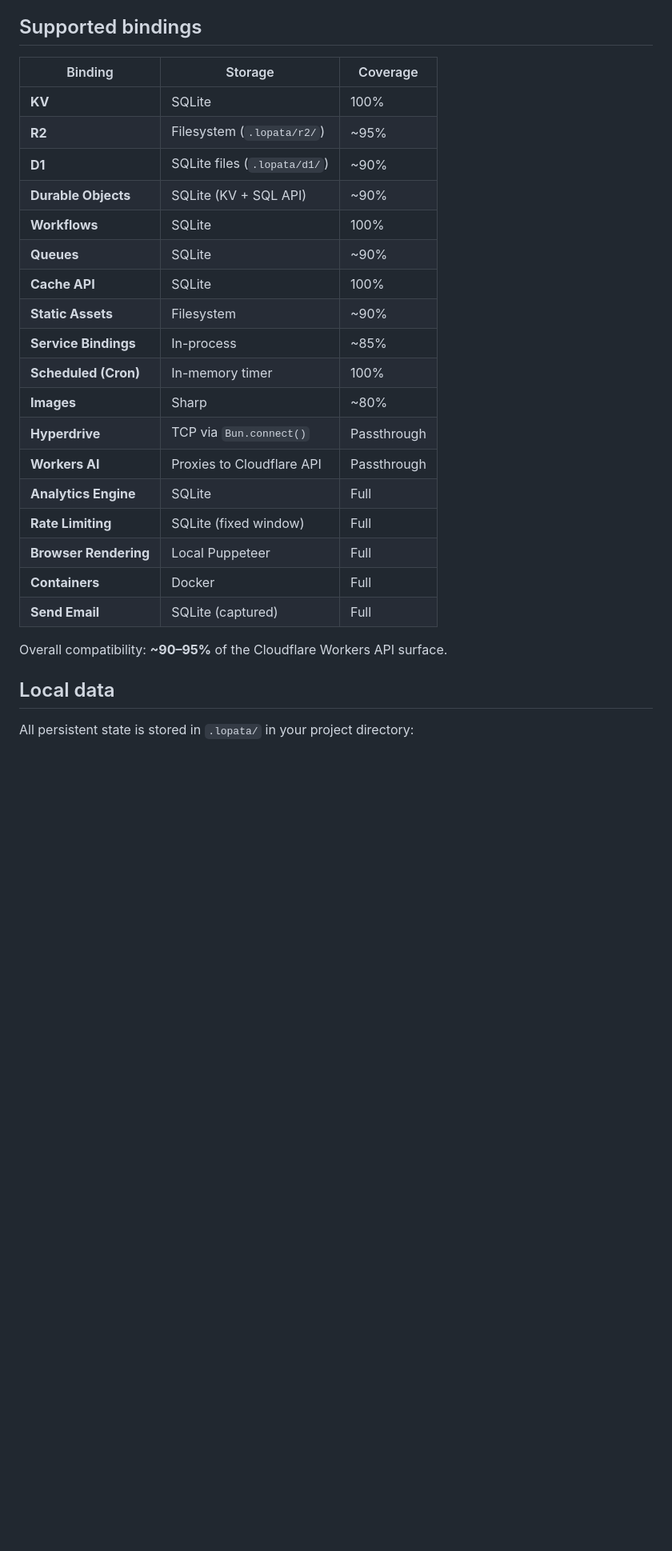
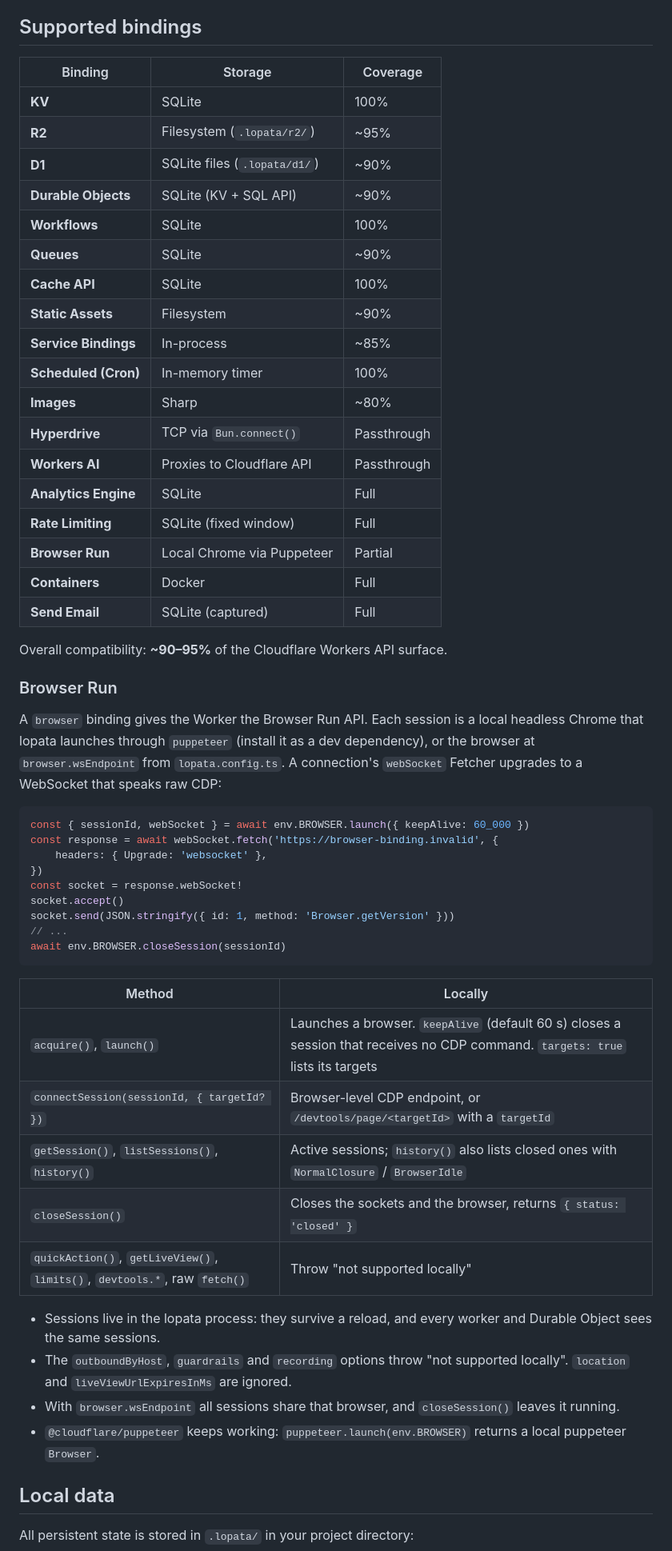
Before and after one commit to contember/lopata, a Markdown page: README.md, the part around one of its changes. Shown at 80% size. Drawn GitHub-style; blank space fills up the shorter version.

Commit message:
docs(browser): document the Browser Run binding
Co-Authored-By: Claude Opus 5.5 <noreply@anthropic.com>

````diff
--- a/README.md
+++ b/README.md
@@ -331,28 +331,60 @@ The built-in dashboard is available at `/__dashboard` and provides:
 
 ## Supported bindings
 
-| Binding               | Storage                      | Coverage    |
-| --------------------- | ---------------------------- | ----------- |
-| **KV**                | SQLite                       | 100%        |
-| **R2**                | Filesystem (`.lopata/r2/`)   | ~95%        |
-| **D1**                | SQLite files (`.lopata/d1/`) | ~90%        |
-| **Durable Objects**   | SQLite (KV + SQL API)        | ~90%        |
-| **Workflows**         | SQLite                       | 100%        |
-| **Queues**            | SQLite                       | ~90%        |
-| **Cache API**         | SQLite                       | 100%        |
-| **Static Assets**     | Filesystem                   | ~90%        |
-| **Service Bindings**  | In-process                   | ~85%        |
-| **Scheduled (Cron)**  | In-memory timer              | 100%        |
-| **Images**            | Sharp                        | ~80%        |
-| **Hyperdrive**        | TCP via `Bun.connect()`      | Passthrough |
-| **Workers AI**        | Proxies to Cloudflare API    | Passthrough |
-| **Analytics Engine**  | SQLite                       | Full        |
-| **Rate Limiting**     | SQLite (fixed window)        | Full        |
-| **Browser Rendering** | Local Puppeteer              | Full        |
-| **Containers**        | Docker                       | Full        |
-| **Send Email**        | SQLite (captured)            | Full        |
+| Binding              | Storage                      | Coverage    |
+| -------------------- | ---------------------------- | ----------- |
+| **KV**               | SQLite                       | 100%        |
+| **R2**               | Filesystem (`.lopata/r2/`)   | ~95%        |
+| **D1**               | SQLite files (`.lopata/d1/`) | ~90%        |
+| **Durable Objects**  | SQLite (KV + SQL API)        | ~90%        |
+| **Workflows**        | SQLite                       | 100%        |
+| **Queues**           | SQLite                       | ~90%        |
+| **Cache API**        | SQLite                       | 100%        |
+| **Static Assets**    | Filesystem                   | ~90%        |
+| **Service Bindings** | In-process                   | ~85%        |
+| **Scheduled (Cron)** | In-memory timer              | 100%        |
+| **Images**           | Sharp                        | ~80%        |
+| **Hyperdrive**       | TCP via `Bun.connect()`      | Passthrough |
+| **Workers AI**       | Proxies to Cloudflare API    | Passthrough |
+| **Analytics Engine** | SQLite                       | Full        |
+| **Rate Limiting**    | SQLite (fixed window)        | Full        |
+| **Browser Run**      | Local Chrome via Puppeteer   | Partial     |
+| **Containers**       | Docker                       | Full        |
+| **Send Email**       | SQLite (captured)            | Full        |
 
 Overall compatibility: **~90–95%** of the Cloudflare Workers API surface.
+
+### Browser Run
+
+A `browser` binding gives the Worker the Browser Run API. Each session is a local headless Chrome
+that lopata launches through `puppeteer` (install it as a dev dependency), or the browser at
+`browser.wsEndpoint` from `lopata.config.ts`. A connection's `webSocket` Fetcher upgrades to a
+WebSocket that speaks raw CDP:
+
+```ts
+const { sessionId, webSocket } = await env.BROWSER.launch({ keepAlive: 60_000 })
+const response = await webSocket.fetch('https://browser-binding.invalid', {
+	headers: { Upgrade: 'websocket' },
+})
+const socket = response.webSocket!
+socket.accept()
+socket.send(JSON.stringify({ id: 1, method: 'Browser.getVersion' }))
+// ...
+await env.BROWSER.closeSession(sessionId)
+```
+
+| Method                                                                    | Locally                                                                                                                         |
+| ------------------------------------------------------------------------- | ------------------------------------------------------------------------------------------------------------------------------- |
+| `acquire()`, `launch()`                                                   | Launches a browser. `keepAlive` (default 60 s) closes a session that receives no CDP command. `targets: true` lists its targets |
+| `connectSession(sessionId, { targetId? })`                                | Browser-level CDP endpoint, or `/devtools/page/<targetId>` with a `targetId`                                                    |
+| `getSession()`, `listSessions()`, `history()`                             | Active sessions; `history()` also lists closed ones with `NormalClosure` / `BrowserIdle`                                        |
+| `closeSession()`                                                          | Closes the sockets and the browser, returns `{ status: 'closed' }`                                                              |
+| `quickAction()`, `getLiveView()`, `limits()`, `devtools.*`, raw `fetch()` | Throw "not supported locally"                                                                                                   |
+
+- Sessions live in the lopata process: they survive a reload, and every worker and Durable Object sees the same sessions.
+- The `outboundByHost`, `guardrails` and `recording` options throw "not supported locally". `location` and `liveViewUrlExpiresInMs` are ignored.
+- With `browser.wsEndpoint` all sessions share that browser, and `closeSession()` leaves it running.
+- `@cloudflare/puppeteer` keeps working: `puppeteer.launch(env.BROWSER)` returns a local puppeteer `Browser`.
 
 ## Local data
 
````
Also changed, not shown: other parts of README.md (+2 -2 lines).
